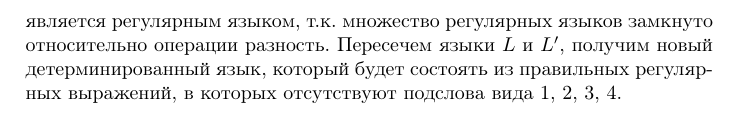
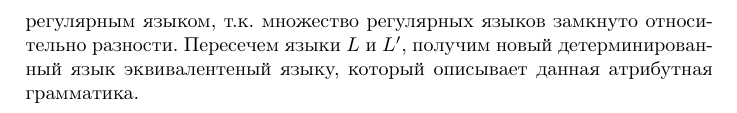
Before and after one commit to t1d333/TFL, a LaTeX document (RK2/solutions.tex): part of page 11 of 11, cut so that both start at the same text. Compiled offline with pdfLaTeX.

Commit message:
RK2: some fix

```diff
--- a/RK2/solutions.tex
+++ b/RK2/solutions.tex
@@ -397,7 +397,7 @@ $$
 
 
 
-Пусть $A = \{a, b, |, *, (, )\}$, $L$ - язык порождаемый автоматом с рисунка \ref{fig:regex_2_dpda}. Далее рассмотрим регулярный язык $P$, который описывается регулярным выражением $((\ a \ | \ b \ | \ \varepsilon \ | \ ( \ | \ ) \ | \ \textbf{|} \ | \ * \ ))^*$. Данный язык содержит в себе $L$. Пусть далее $r$ обозначает регулярное выражение $((\ a \ | \ b \ | \ \varepsilon \ | \ ( \ | \ ) \ | \ \textbf{|} \ | \ * \ ))^*$.  Пусть язык $P'$ описывается регулярным выражением $r(){*}r$, тогда он содержит все слова в алфавите A, которые содержат $(){*}$ в качестве подслова. Пусть язык $P''$ описывается регулярным выражением $r((r){*}){*}r$, тогда он содержит все слова в алфавите A, которые содержат $((r){*}){*}$ в качестве подслова. Пусть язык $L^{\MakeUppercase{\romannumeral 4}}$ описывается регулярным выражением $r(|)r$, тогда он содержит все слова в алфавите A, которые содержат $(|)$ в качестве подслова. Рассмотрим язык $L'$ = $(((P \setminus P') \setminus P'') \setminus P''')$. Полученный язык является регулярным языком, т.к. множество регулярных языков замкнуто относительно операции разность. Пересечем языки $L$ и $L'$, получим новый детерминированный язык, который будет состоять из правильных регулярных выражений, в которых отсутствуют подслова вида 1, 2, 3, 4.
+Пусть $A = \{a, b, |, *, (, )\}$, $L$ - язык порождаемый автоматом с рисунка \ref{fig:regex_2_dpda}. Далее рассмотрим регулярный язык $P$, который описывается регулярным выражением $((\ a \ | \ b \ | \ \varepsilon \ | \ ( \ | \ ) \ | \ \textbf{|} \ | \ * \ ))^*$. Данный язык содержит в себе $L$. Пусть далее $r$ обозначает регулярное выражение $((\ a \ | \ b \ | \ \varepsilon \ | \ ( \ | \ ) \ | \ \textbf{|} \ | \ * \ ))^*$.  Пусть язык $P'$ описывается регулярным выражением $r(){*}r$, тогда он содержит все слова в алфавите A, которые содержат $(){*}$ в качестве подслова. Пусть язык $P''$ описывается регулярным выражением $r((r){*}){*}r$, тогда он содержит все слова в алфавите A, которые содержат $((r){*}){*}$ в качестве подслова. Пусть язык $L^{\MakeUppercase{\romannumeral 4}}$ описывается регулярным выражением $r(|)r$, тогда он содержит все слова в алфавите A, которые содержат $(|)$ в качестве подслова. Рассмотрим язык $L'$ = $(((P \setminus P') \setminus P'') \setminus P''')$. Полученный язык является регулярным языком, т.к. множество регулярных языков замкнуто относительно разности. Пересечем языки $L$ и $L'$, получим новый детерминированный язык эквивалентеный языку, который описывает данная атрибутная грамматика.
 
 
 
```
Also changed, not shown: RK2/solutions.pdf.
